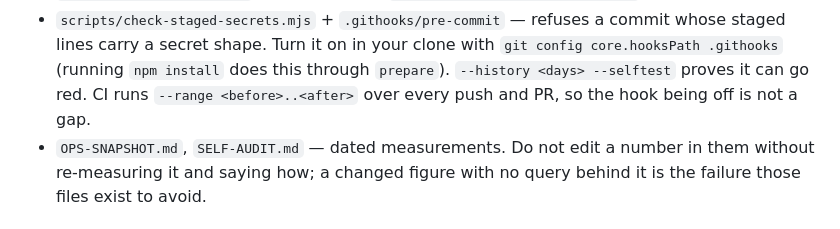
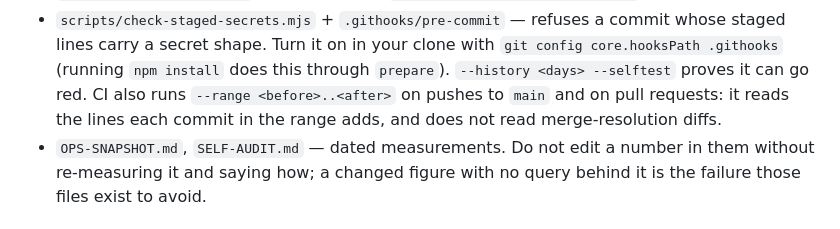
Before and after one commit to u00dxk2/agent-ops-patterns, a Markdown page: AGENTS.md, the part around the change. Rendered like a GitHub page.

Commit message:
AGENTS.md: say what the CI secret scan covers, not that it closes every gap
The old line said CI scans "every push and PR, so the hook being off is
not a gap". tests.yml:3-6 runs on pushes to main and on pull requests
only, and the scanner reads added lines per commit via git log -p, which
skips merge-resolution diffs (check-staged-secrets.mjs:486-546). The new
line states both and drops the "not a gap" conclusion.

pure: docs only, no code or test touched. Proof: tests.yml and
check-staged-secrets.mjs read; Codex claims pass (read-only, banner
workdir = this worktree) refuted the first draft's "not a gap for
anything that reaches main" (merge diffs unread); this wording takes its
narrowest true sentence. check-doc-references --staged: PASS, 0 dead.

Co-Authored-By: Claude Opus 5.5 <noreply@anthropic.com>

```diff
--- a/AGENTS.md
+++ b/AGENTS.md
@@ -19,7 +19,8 @@ Instructions for a coding agent working in this repository. Humans: [README.md](
 - `scripts/check-staged-secrets.mjs` + `.githooks/pre-commit` — refuses a commit whose staged lines
   carry a secret shape. Turn it on in your clone with `git config core.hooksPath .githooks` (running
   `npm install` does this through `prepare`). `--history <days> --selftest` proves it can go red.
-  CI runs `--range <before>..<after>` over every push and PR, so the hook being off is not a gap.
+  CI also runs `--range <before>..<after>` on pushes to `main` and on pull requests: it reads the
+  lines each commit in the range adds, and does not read merge-resolution diffs.
 - `OPS-SNAPSHOT.md`, `SELF-AUDIT.md` — dated measurements. Do not edit a number in them without
   re-measuring it and saying how; a changed figure with no query behind it is the failure those files
   exist to avoid.
```
